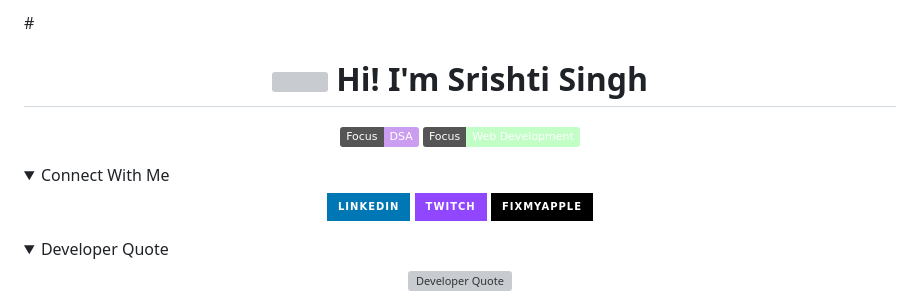
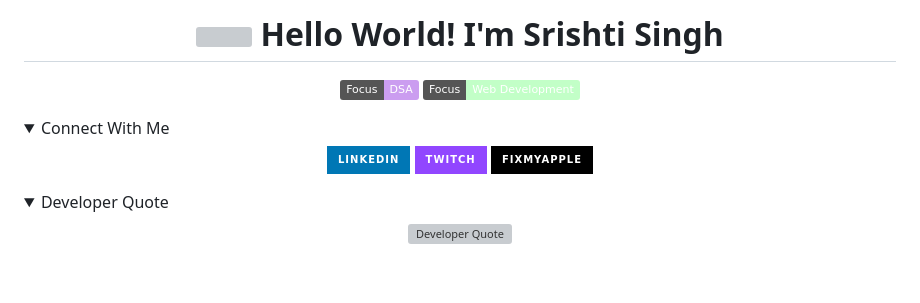
Before and after one commit to srishtinsaan/javascript-notes, a Markdown page: README.md, the part around the change printed below. Drawn GitHub-style; badges without logos; blank space fills up the shorter version; grey boxes are pictures that could not be loaded.

```diff
--- a/README.md
+++ b/README.md
@@ -1,4 +1,4 @@
-#<h1 align="center"><img src="https://user-images.githubusercontent.com/44104676/173990923-48b66056-0bff-472a-b5bf-faab4146e950.gif" height="40"> Hi! I'm Srishti Singh</h1>
+<h1 align="center"><img src="https://user-images.githubusercontent.com/44104676/173990923-48b66056-0bff-472a-b5bf-faab4146e950.gif" height="40"> Hello World! I'm Srishti Singh</h1>
 
 <p align="center">
     <img src="https://img.shields.io/badge/Focus-DSA-CB9DF0?style=flat" />
```
Also changed, not shown: other parts of README.md (+1 -1 lines).
